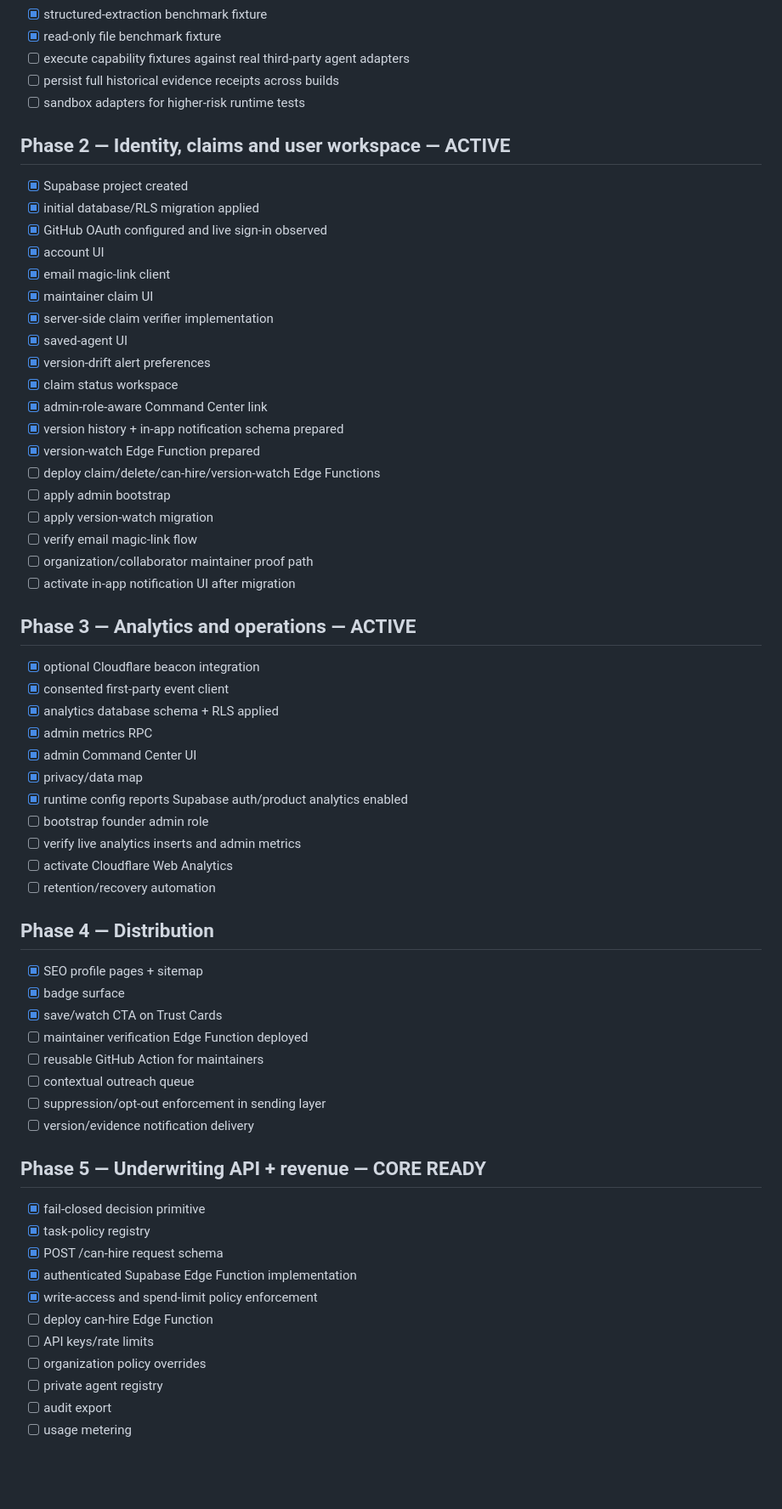
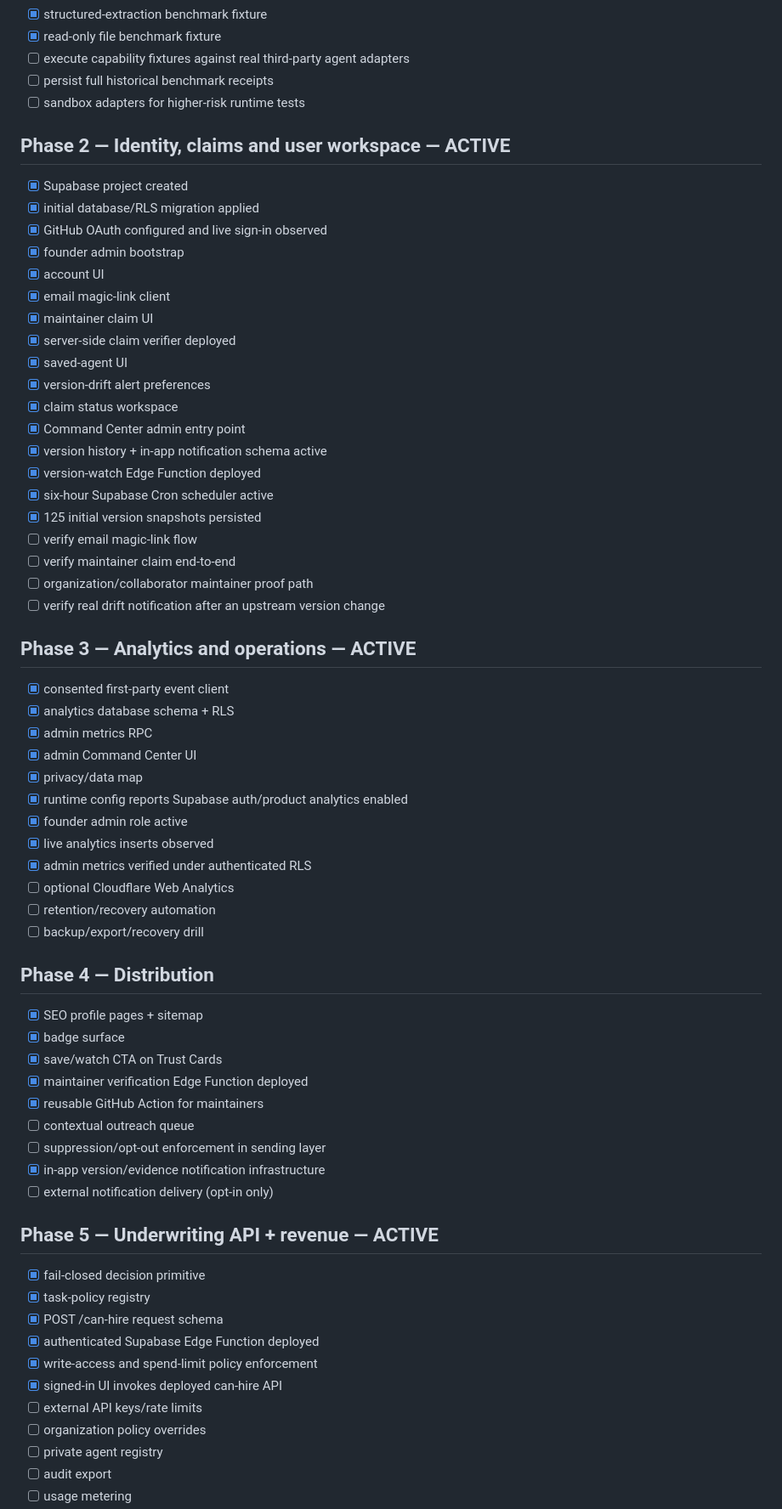
Before and after one commit to 2nedimucrs-by/agent-underwriting-network, a Markdown page: docs/ROADMAP.md, the part around one of its changes. Shown at 85% size. GitHub-like rendering; blank space fills up the shorter version.

Commit message:
docs: advance roadmap after Supabase activation

```diff
--- a/docs/ROADMAP.md
+++ b/docs/ROADMAP.md
@@ -31,7 +32,7 @@ The detailed execution contract is in [FINISH_PLAN.md](./FINISH_PLAN.md).
 - [x] structured-extraction benchmark fixture
 - [x] read-only file benchmark fixture
 - [ ] execute capability fixtures against real third-party agent adapters
-- [ ] persist full historical evidence receipts across builds
+- [ ] persist full historical benchmark receipts
 - [ ] sandbox adapters for higher-risk runtime tests
 
 ## Phase 2 — Identity, claims and user workspace — ACTIVE
@@ -39,57 +40,60 @@ The detailed execution contract is in [FINISH_PLAN.md](./FINISH_PLAN.md).
 - [x] Supabase project created
 - [x] initial database/RLS migration applied
 - [x] GitHub OAuth configured and live sign-in observed
+- [x] founder admin bootstrap
 - [x] account UI
 - [x] email magic-link client
 - [x] maintainer claim UI
-- [x] server-side claim verifier implementation
+- [x] server-side claim verifier deployed
 - [x] saved-agent UI
 - [x] version-drift alert preferences
 - [x] claim status workspace
-- [x] admin-role-aware Command Center link
-- [x] version history + in-app notification schema prepared
-- [x] version-watch Edge Function prepared
-- [ ] deploy claim/delete/can-hire/version-watch Edge Functions
-- [ ] apply admin bootstrap
-- [ ] apply version-watch migration
+- [x] Command Center admin entry point
+- [x] version history + in-app notification schema active
+- [x] version-watch Edge Function deployed
+- [x] six-hour Supabase Cron scheduler active
+- [x] 125 initial version snapshots persisted
 - [ ] verify email magic-link flow
+- [ ] verify maintainer claim end-to-end
 - [ ] organization/collaborator maintainer proof path
-- [ ] activate in-app notification UI after migration
+- [ ] verify real drift notification after an upstream version change
 
 ## Phase 3 — Analytics and operations — ACTIVE
 
-- [x] optional Cloudflare beacon integration
 - [x] consented first-party event client
-- [x] analytics database schema + RLS applied
+- [x] analytics database schema + RLS
 - [x] admin metrics RPC
 - [x] admin Command Center UI
 - [x] privacy/data map
 - [x] runtime config reports Supabase auth/product analytics enabled
-- [ ] bootstrap founder admin role
-- [ ] verify live analytics inserts and admin metrics
-- [ ] activate Cloudflare Web Analytics
+- [x] founder admin role active
+- [x] live analytics inserts observed
+- [x] admin metrics verified under authenticated RLS
+- [ ] optional Cloudflare Web Analytics
 - [ ] retention/recovery automation
+- [ ] backup/export/recovery drill
 
 ## Phase 4 — Distribution
 
 - [x] SEO profile pages + sitemap
 - [x] badge surface
 - [x] save/watch CTA on Trust Cards
-- [ ] maintainer verification Edge Function deployed
-- [ ] reusable GitHub Action for maintainers
+- [x] maintainer verification Edge Function deployed
+- [x] reusable GitHub Action for maintainers
 - [ ] contextual outreach queue
 - [ ] suppression/opt-out enforcement in sending layer
-- [ ] version/evidence notification delivery
+- [x] in-app version/evidence notification infrastructure
+- [ ] external notification delivery (opt-in only)
 
-## Phase 5 — Underwriting API + revenue — CORE READY
+## Phase 5 — Underwriting API + revenue — ACTIVE
 
 - [x] fail-closed decision primitive
 - [x] task-policy registry
 - [x] POST /can-hire request schema
-- [x] authenticated Supabase Edge Function implementation
+- [x] authenticated Supabase Edge Function deployed
 - [x] write-access and spend-limit policy enforcement
-- [ ] deploy can-hire Edge Function
-- [ ] API keys/rate limits
+- [x] signed-in UI invokes deployed can-hire API
+- [ ] external API keys/rate limits
 - [ ] organization policy overrides
 - [ ] private agent registry
 - [ ] audit export
```
Also changed, not shown: other parts of docs/ROADMAP.md (+5 -2 lines).
